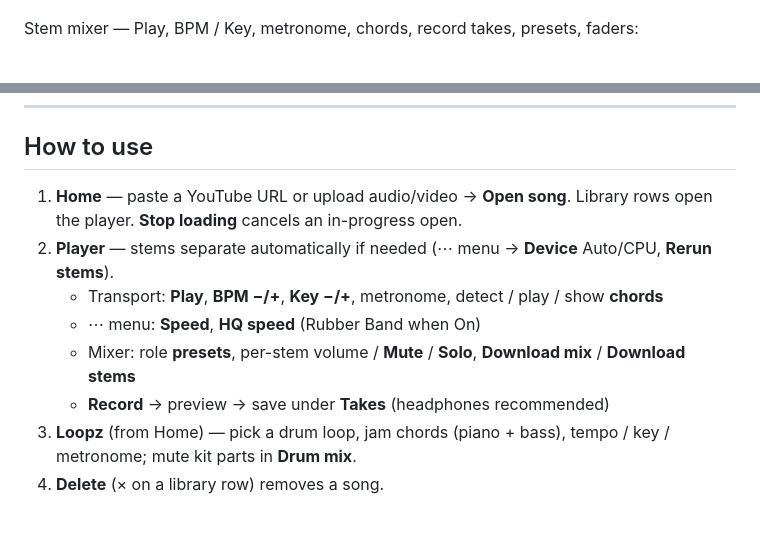
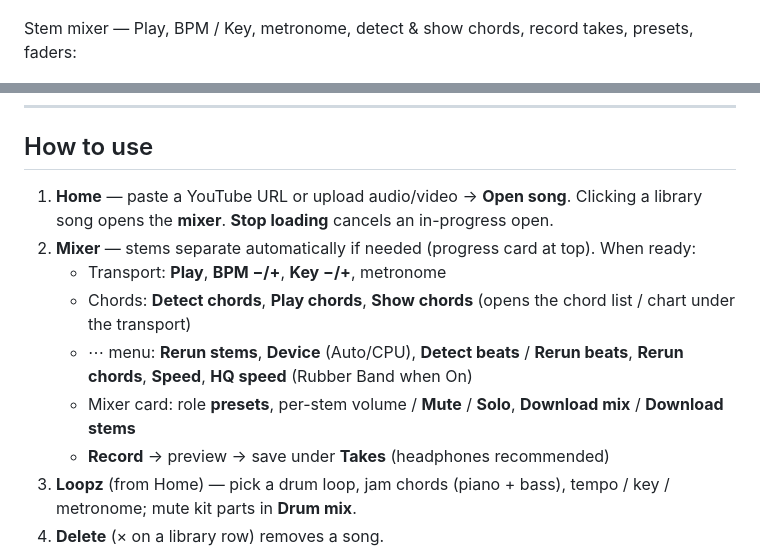
Before and after one commit to ghossh/practice-stems, a Markdown page: README.md, 2 parts joined by grey strips. Drawn GitHub-style; blank space fills up the shorter version.

Commit message:
Update README to clarify mixer functionality and enhance usage instructions.
- Revised descriptions for the stem mixer and player sections to improve clarity.
- Updated usage steps to reflect changes in the mixer interface and chord detection features.
- Enhanced overall readability and organization of the README content.

```diff
--- a/README.md
+++ b/README.md
@@ -10,7 +10,7 @@ Home — YouTube / upload, library, and Loopz:
 
 ![Home screen](docs/home.png)
 
-Stem mixer — Play, BPM / Key, metronome, chords, record takes, presets, faders:
+Stem mixer — Play, BPM / Key, metronome, detect & show chords, record takes, presets, faders:
 
 ![Stem mixer](docs/player-stems.png)
 
@@ -97,11 +97,12 @@ On the other Mac (M1–M4): open the DMG → drag to Applications → right-clic
 
 ## How to use
 
-1. **Home** — paste a YouTube URL or upload audio/video → **Open song**. Library rows open the player. **Stop loading** cancels an in-progress open.
-2. **Player** — stems separate automatically if needed (⋯ menu → **Device** Auto/CPU, **Rerun stems**).
-   - Transport: **Play**, **BPM −/+**, **Key −/+**, metronome, detect / play / show **chords**
-   - ⋯ menu: **Speed**, **HQ speed** (Rubber Band when On)
-   - Mixer: role **presets**, per-stem volume / **Mute** / **Solo**, **Download mix** / **Download stems**
+1. **Home** — paste a YouTube URL or upload audio/video → **Open song**. Clicking a library song opens the **mixer**. **Stop loading** cancels an in-progress open.
+2. **Mixer** — stems separate automatically if needed (progress card at top). When ready:
+   - Transport: **Play**, **BPM −/+**, **Key −/+**, metronome
+   - Chords: **Detect chords**, **Play chords**, **Show chords** (opens the chord list / chart under the transport)
+   - ⋯ menu: **Rerun stems**, **Device** (Auto/CPU), **Detect beats** / **Rerun beats**, **Rerun chords**, **Speed**, **HQ speed** (Rubber Band when On)
+   - Mixer card: role **presets**, per-stem volume / **Mute** / **Solo**, **Download mix** / **Download stems**
    - **Record** → preview → save under **Takes** (headphones recommended)
 3. **Loopz** (from Home) — pick a drum loop, jam chords (piano + bass), tempo / key / metronome; mute kit parts in **Drum mix**.
 4. **Delete** (× on a library row) removes a song.
```
